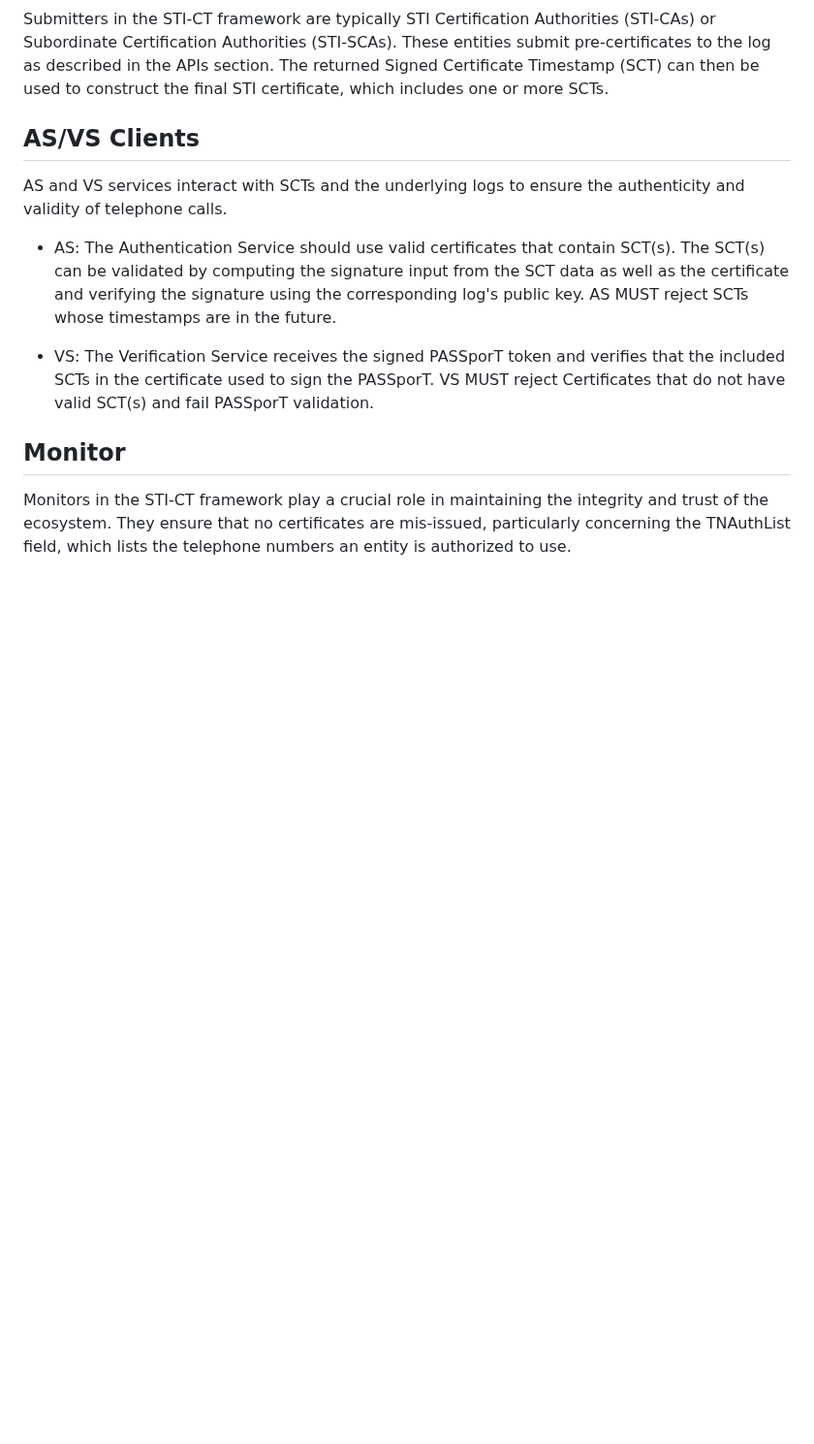
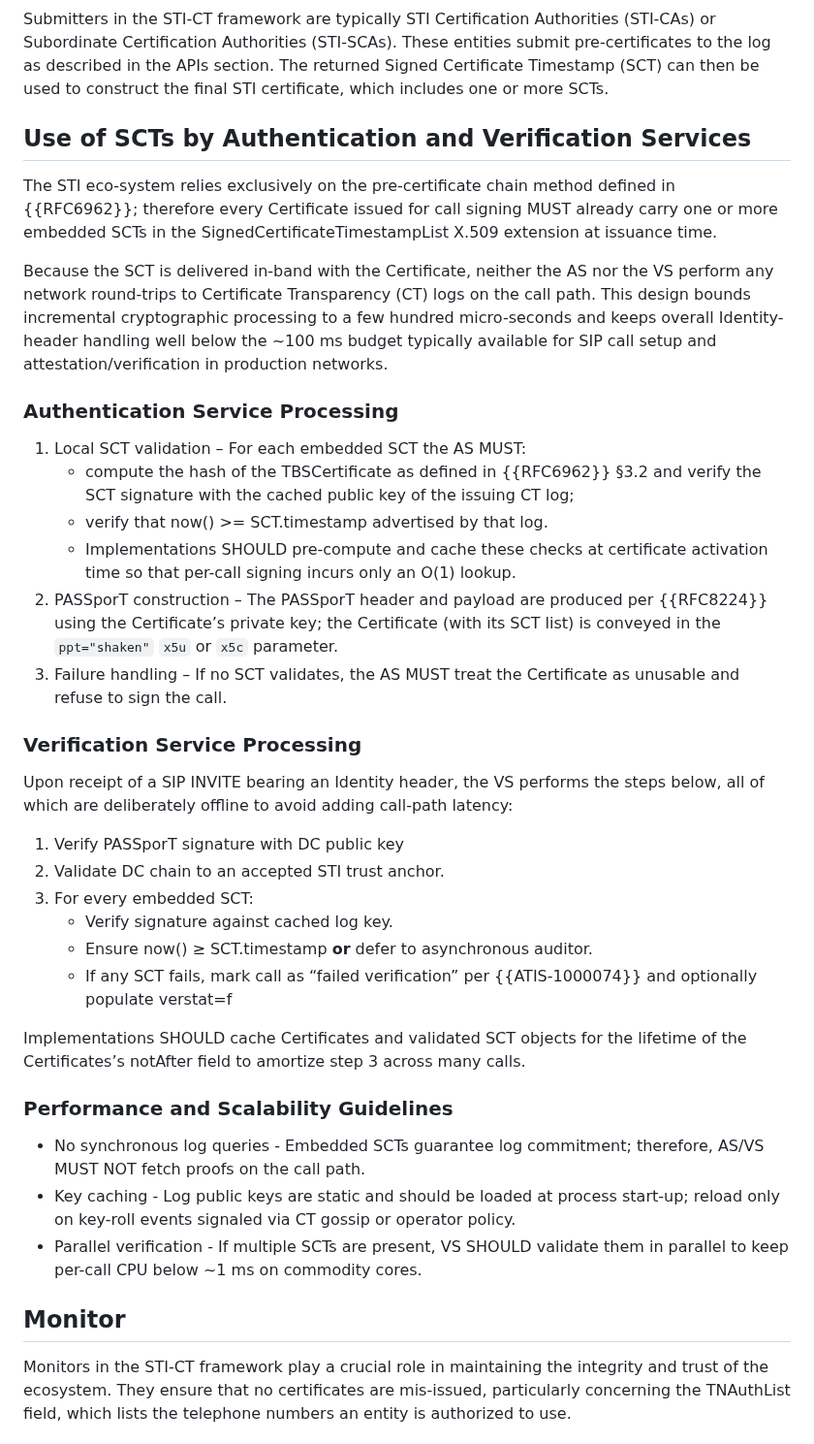
Before and after one commit to appliedbits/draft-wendt-stir-certificate-transparency, a Markdown page: draft-wendt-stir-certificate-transparency.md, the part around the change. Shown at 97% size. Drawn GitHub-style; blank space fills up the shorter version.

Commit message:
Updated section on SCT usage by AS and VS.

```diff
--- a/draft-wendt-stir-certificate-transparency.md
+++ b/draft-wendt-stir-certificate-transparency.md
@@ -585,13 +585,39 @@ This section describes various roles clients of STI-CT perform. Any inconsistenc
 
 Submitters in the STI-CT framework are typically STI Certification Authorities (STI-CAs) or Subordinate Certification Authorities (STI-SCAs). These entities submit pre-certificates to the log as described in the APIs section. The returned Signed Certificate Timestamp (SCT) can then be used to construct the final STI certificate, which includes one or more SCTs.
 
-## AS/VS Clients
+## Use of SCTs by Authentication and Verification Services
 
-AS and VS services interact with SCTs and the underlying logs to ensure the authenticity and validity of telephone calls.
+The STI eco-system relies exclusively on the pre-certificate chain method defined in {{RFC6962}}; therefore every Certificate issued for call signing MUST already carry one or more embedded SCTs in the SignedCertificateTimestampList X.509 extension at issuance time.
 
-- AS: The Authentication Service should use valid certificates that contain SCT(s). The SCT(s) can be validated by computing the signature input from the SCT data as well as the certificate and verifying the signature using the corresponding log's public key. AS MUST reject SCTs whose timestamps are in the future.
+Because the SCT is delivered in-band with the Certificate, neither the AS nor the VS perform any network round-trips to Certificate Transparency (CT) logs on the call path. This design bounds incremental cryptographic processing to a few hundred micro-seconds and keeps overall Identity-header handling well below the ~100 ms budget typically available for SIP call setup and attestation/verification in production networks.
 
-- VS: The Verification Service receives the signed PASSporT token and verifies that the included SCTs in the certificate used to sign the PASSporT. VS MUST reject Certificates that do not have valid SCT(s) and fail PASSporT validation.
+### Authentication Service Processing
+
+1. Local SCT validation – For each embedded SCT the AS MUST:
+   - compute the hash of the TBSCertificate as defined in {{RFC6962}} §3.2 and verify the SCT signature with the cached public key of the issuing CT log;
+   - verify that now() >= SCT.timestamp advertised by that log.
+   - Implementations SHOULD pre-compute and cache these checks at certificate activation time so that per-call signing incurs only an O(1) lookup.
+2. PASSporT construction – The PASSporT header and payload are produced per {{RFC8224}} using the Certificate’s private key; the Certificate (with its SCT list) is conveyed in the `ppt="shaken"` `x5u` or `x5c` parameter.
+3. Failure handling – If no SCT validates, the AS MUST treat the Certificate as unusable and refuse to sign the call.
+
+### Verification Service Processing
+
+Upon receipt of a SIP INVITE bearing an Identity header, the VS performs the steps below, all of which are deliberately offline to avoid adding call-path latency:
+
+1. Verify PASSporT signature with DC public key
+2. Validate DC chain to an accepted STI trust anchor.
+3. For every embedded SCT:
+   - Verify signature against cached log key.
+   - Ensure now() ≥ SCT.timestamp **or** defer to asynchronous auditor.
+   - If any SCT fails, mark call as “failed verification” per {{ATIS-1000074}} and optionally populate verstat=f
+
+Implementations SHOULD cache Certificates and validated SCT objects for the lifetime of the Certificates’s notAfter field to amortize step 3 across many calls.
+
+### Performance and Scalability Guidelines
+
+- No synchronous log queries - Embedded SCTs guarantee log commitment; therefore, AS/VS MUST NOT fetch proofs on the call path.
+- Key caching - Log public keys are static and should be loaded at process start-up; reload only on key-roll events signaled via CT gossip or operator policy.
+- Parallel verification - If multiple SCTs are present, VS SHOULD validate them in parallel to keep per-call CPU below ~1 ms on commodity cores.
 
 ## Monitor
 
```
